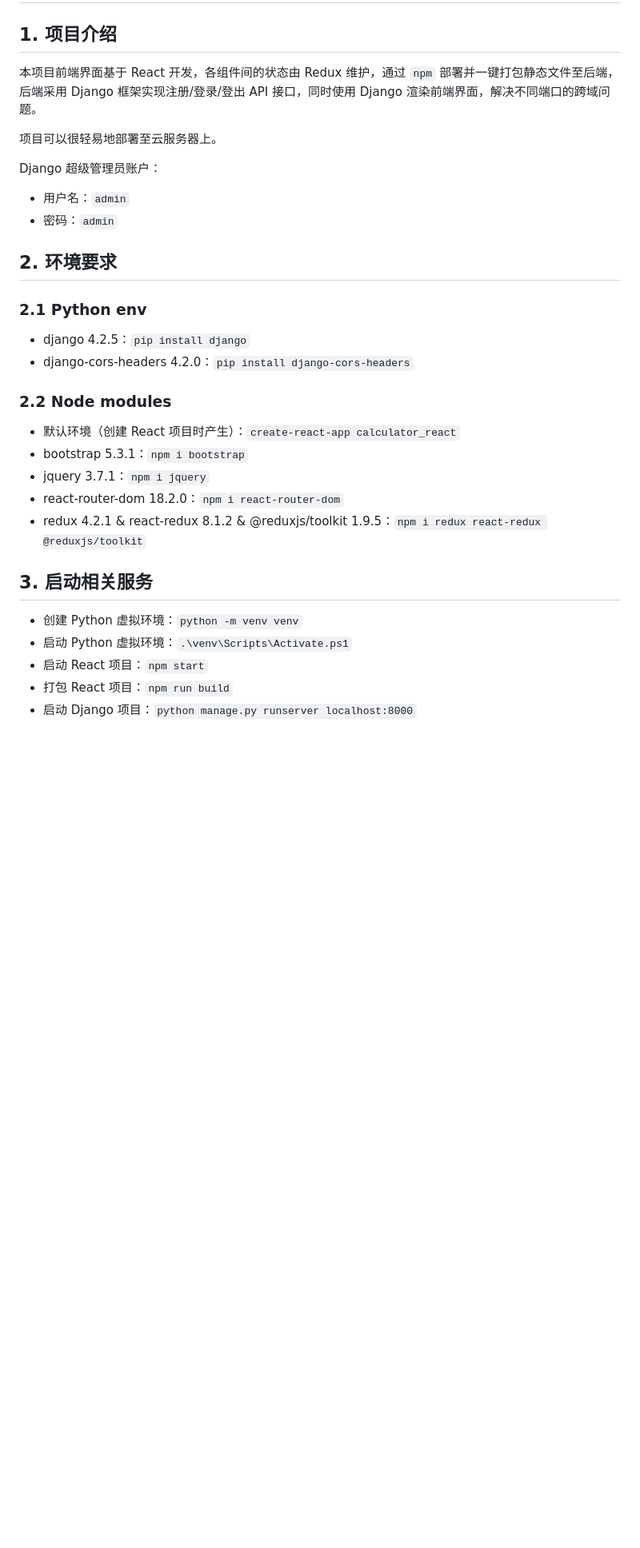
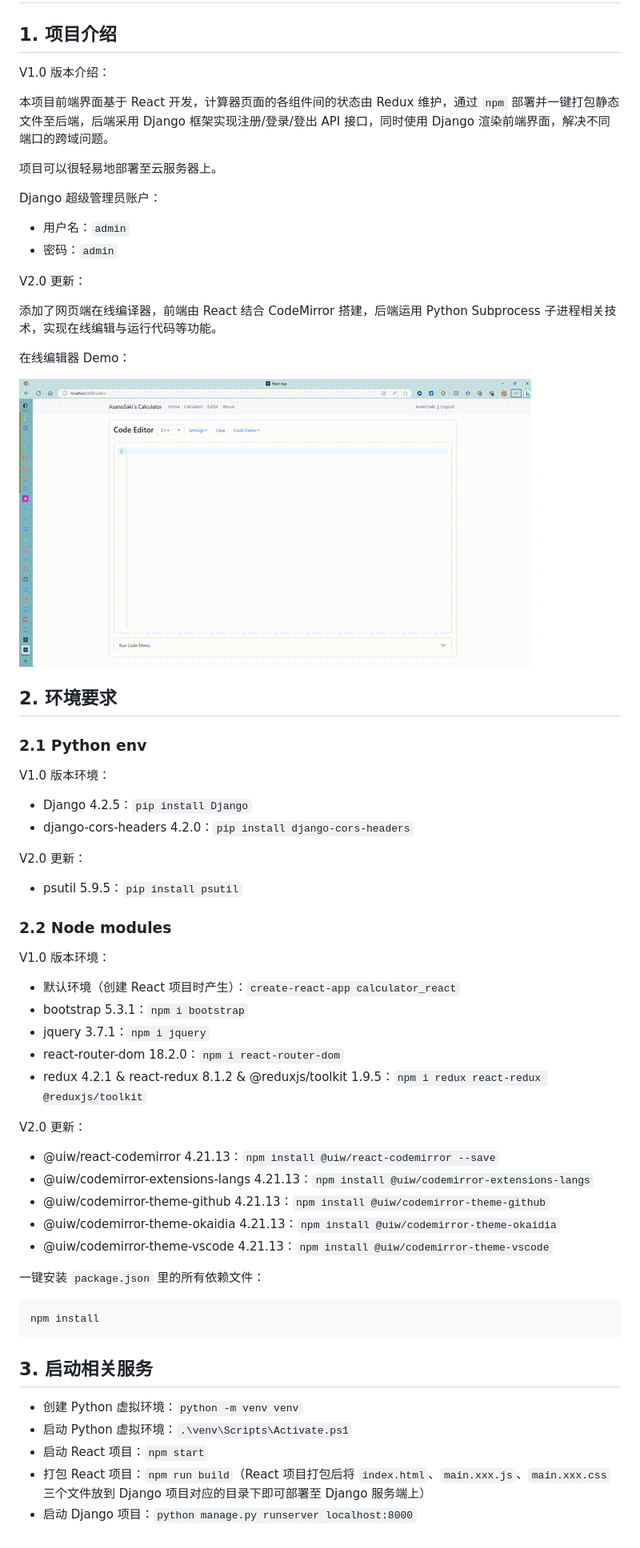
Before and after one commit to AsanoSaki/calculator_react, a Markdown page: README.md, the part around the change. Shown: that part at 80% size. GitHub-like rendering; pictures changed too: demo/Code_Editer_Demo.gif (added); blank space fills up the shorter version.

Commit message:
implement calculator_react v2.0 (add code editor)

````diff
--- a/README.md
+++ b/README.md
@@ -2,7 +2,9 @@
 
 ## 1. 项目介绍
 
-本项目前端界面基于 React 开发，各组件间的状态由 Redux 维护，通过 `npm` 部署并一键打包静态文件至后端，后端采用 Django 框架实现注册/登录/登出 API 接口，同时使用 Django 渲染前端界面，解决不同端口的跨域问题。
+V1.0 版本介绍：
+
+本项目前端界面基于 React 开发，计算器页面的各组件间的状态由 Redux 维护，通过 `npm` 部署并一键打包静态文件至后端，后端采用 Django 框架实现注册/登录/登出 API 接口，同时使用 Django 渲染前端界面，解决不同端口的跨域问题。
 
 项目可以很轻易地部署至云服务器上。
 
@@ -11,14 +13,30 @@ Django 超级管理员账户：
  - 用户名：`admin`
  - 密码：`admin`
 
+V2.0 更新：
+
+添加了网页端在线编译器，前端由 React 结合 CodeMirror 搭建，后端运用 Python Subprocess 子进程相关技术，实现在线编辑与运行代码等功能。
+
+在线编辑器 Demo：
+
+![Demo](./demo/Code_Editer_Demo.gif)
+
 ## 2. 环境要求
 
 ### 2.1 Python env
 
- - django 4.2.5：`pip install django`
+V1.0 版本环境：
+
+ - Django 4.2.5：`pip install Django`
  - django-cors-headers 4.2.0：`pip install django-cors-headers`
 
+V2.0 更新：
+
+ - psutil 5.9.5：`pip install psutil`
+
 ### 2.2 Node modules
+
+V1.0 版本环境：
 
  - 默认环境（创建 React 项目时产生）：`create-react-app calculator_react`
  - bootstrap 5.3.1：`npm i bootstrap`
@@ -26,10 +44,24 @@ Django 超级管理员账户：
  - react-router-dom 18.2.0：`npm i react-router-dom`
  - redux 4.2.1 & react-redux 8.1.2 & @reduxjs/toolkit 1.9.5：`npm i redux react-redux @reduxjs/toolkit`
 
+V2.0 更新：
+
+ - @uiw/react-codemirror 4.21.13：`npm install @uiw/react-codemirror --save`
+ - @uiw/codemirror-extensions-langs 4.21.13：`npm install @uiw/codemirror-extensions-langs`
+ - @uiw/codemirror-theme-github 4.21.13：`npm install @uiw/codemirror-theme-github`
+ - @uiw/codemirror-theme-okaidia 4.21.13：`npm install @uiw/codemirror-theme-okaidia`
+ - @uiw/codemirror-theme-vscode 4.21.13：`npm install @uiw/codemirror-theme-vscode`
+
+一键安装 `package.json` 里的所有依赖文件：
+
+```shell
+npm install
+```
+
 ## 3. 启动相关服务
 
  - 创建 Python 虚拟环境：`python -m venv venv`
  - 启动 Python 虚拟环境：`.\venv\Scripts\Activate.ps1`
  - 启动 React 项目：`npm start`
- - 打包 React 项目：`npm run build`
+ - 打包 React 项目：`npm run build`（React 项目打包后将 `index.html`、`main.xxx.js`、`main.xxx.css` 三个文件放到 Django 项目对应的目录下即可部署至 Django 服务端上）
  - 启动 Django 项目：`python manage.py runserver localhost:8000`
````
Also changed, not shown: 16 other files.
